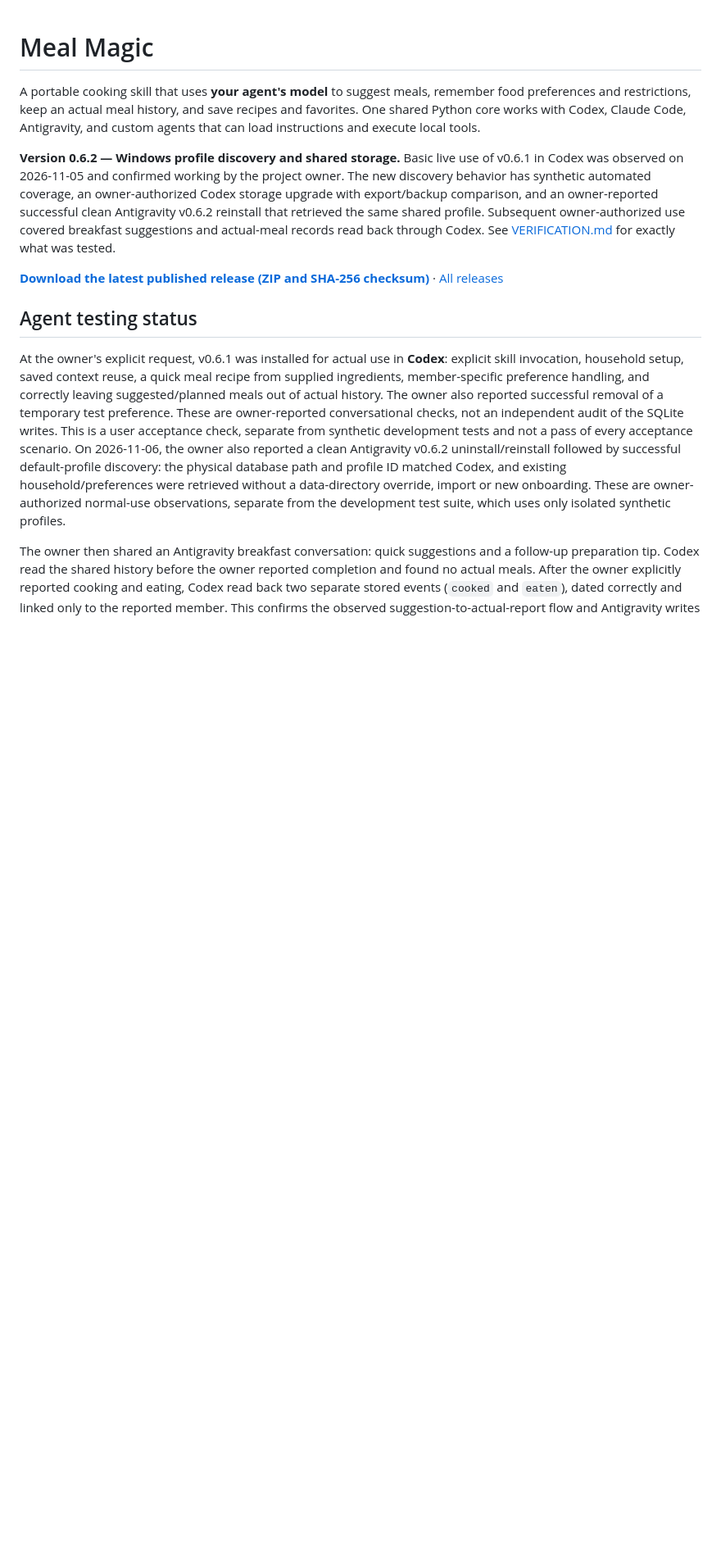
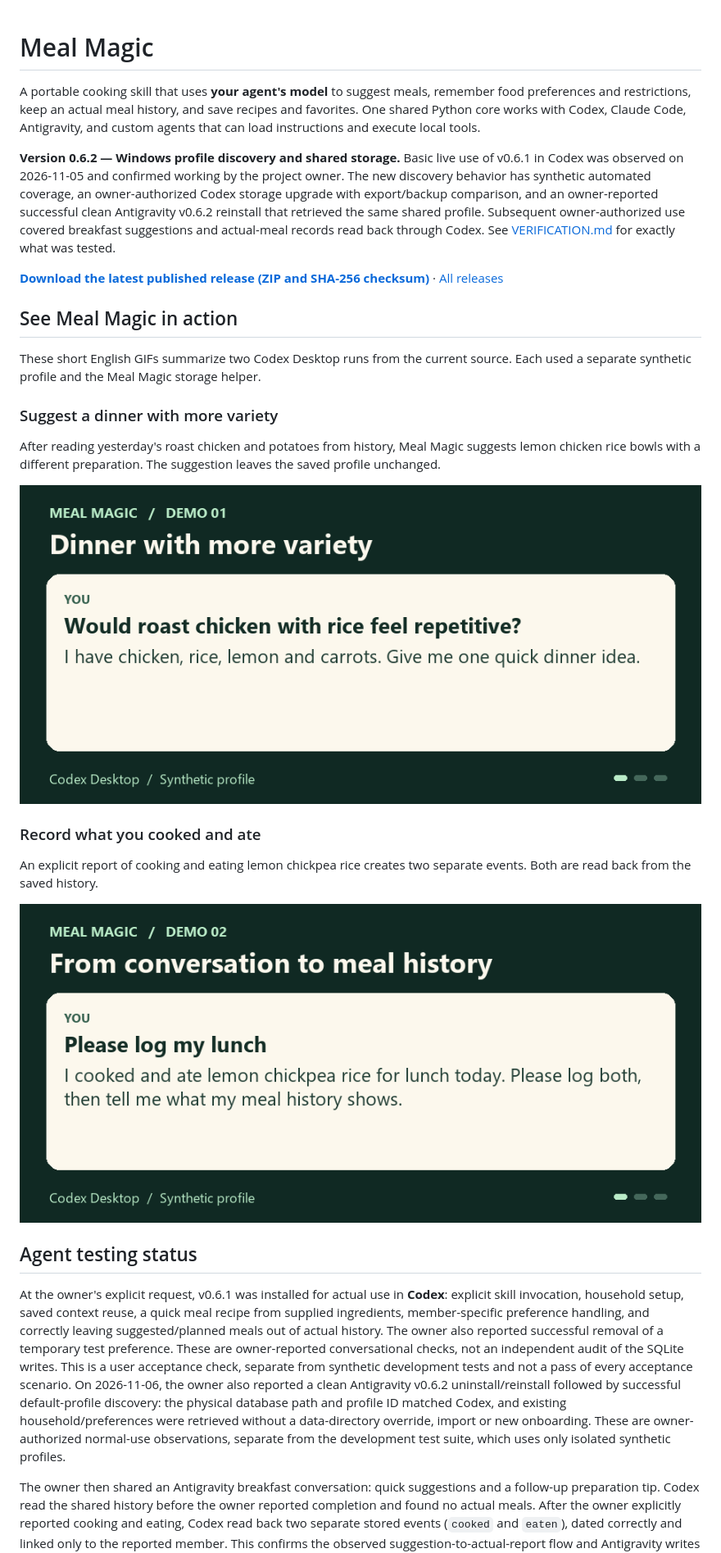
Before and after one commit to alexneverland/meal-magic, a Markdown page: README.md, the part around the change. Shown at 82% size. Drawn GitHub-style; pictures changed too: docs/demos/actual-meal-history.gif (added), docs/demos/meal-variety.gif (added); blank space fills up the shorter version.

Commit message:
Add two Meal Magic demos to the README

```diff
--- a/README.md
+++ b/README.md
@@ -15,6 +15,26 @@ use covered breakfast suggestions and actual-meal records read back through Code
 [VERIFICATION.md](VERIFICATION.md) for exactly what was tested.
 
 **[Download the latest published release (ZIP and SHA-256 checksum)](https://github.com/alexneverland/meal-magic/releases/latest)** · [All releases](https://github.com/alexneverland/meal-magic/releases)
+
+## See Meal Magic in action
+
+These short English GIFs summarize two Codex Desktop runs from the current source.
+Each used a separate synthetic profile and the Meal Magic storage helper.
+
+### Suggest a dinner with more variety
+
+After reading yesterday's roast chicken and potatoes from history, Meal Magic
+suggests lemon chicken rice bowls with a different preparation. The suggestion
+leaves the saved profile unchanged.
+
+![Meal Magic reads yesterday's roast chicken and suggests pan-seared lemon chicken and carrot rice bowls](docs/demos/meal-variety.gif)
+
+### Record what you cooked and ate
+
+An explicit report of cooking and eating lemon chickpea rice creates two
+separate events. Both are read back from the saved history.
+
+![Meal Magic reads back separate cooked and eaten events for lemon chickpea rice](docs/demos/actual-meal-history.gif)
 
 ## Agent testing status
 
```
Also changed, not shown: 1 other file.
